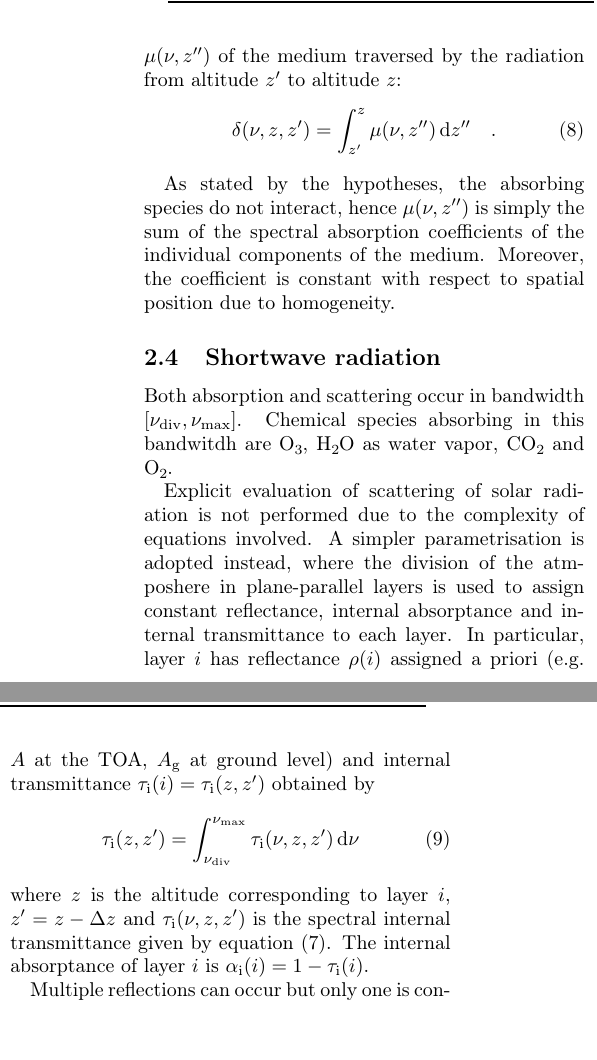
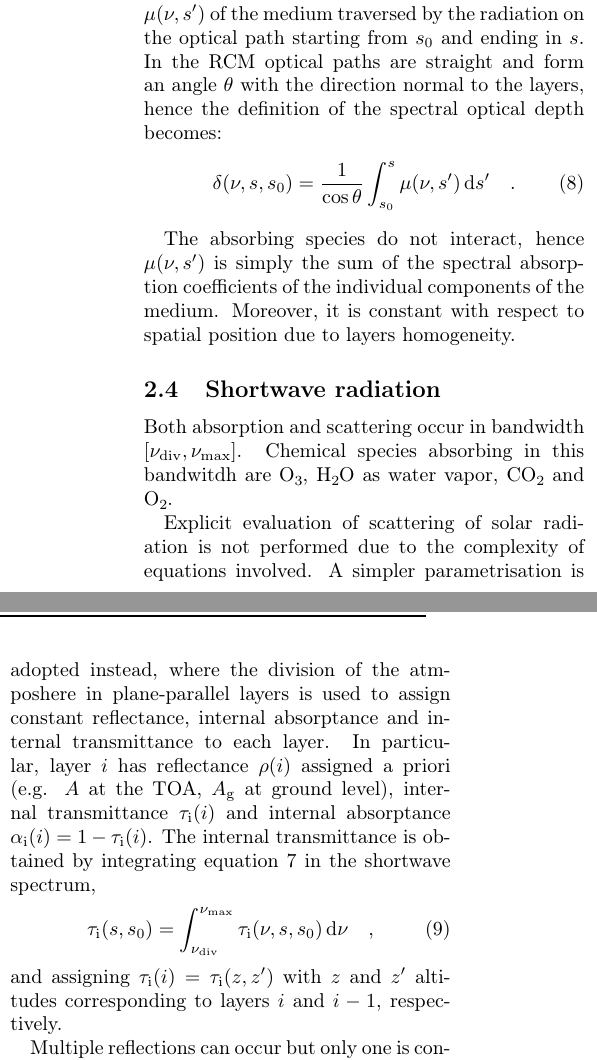
Before and after one commit to mirasac/algonume, a LaTeX paper (project/report/casari_project.tex, which reads project/report/standalone_packages.tex): two parts of the columns of page 3 of 10, joined at a grey line, cut at the place of the change, the shorter picture padded with empty space. Compiled offline with pdfLaTeX.

Commit message:
Clarify definitions optical properties of medium

```diff
--- a/project/report/casari_project.tex
+++ b/project/report/casari_project.tex
@@ -214,13 +215,13 @@ Spectral internal transmittance is given by
   \quad ,
 \end{equation}
-where $\delta(\nu, z, z')$ is the spectral optical depth, which depends only on the spectral attenuation coefficient $\mu(\nu, z'')$ of the medium traversed by the radiation from altitude $z'$ to altitude $z$:
+where $\delta(\nu, s, s_0)$ is the spectral optical depth, which depends only on the spectral attenuation coefficient $\mu(\nu, s')$ of the medium traversed by the radiation on the optical path starting from $s_0$ and ending in $s$. In the RCM optical paths are straight and form an angle $\theta$ with the direction normal to the layers, hence the definition of the spectral optical depth becomes:
 \begin{equation}
-  \label{eq:spectral_optical_thickness}
-  \delta(\nu, z, z') = \int_{z'}^{z} \mu(\nu, z'') \odif{z''}
+  \label{eq:spectral_optical_depth}
+  \delta(\nu, s, s_0) = \frac{1}{\cos \theta} \int_{s_0}^{s} \mu(\nu, s') \odif{s'}
   \quad .
 \end{equation}
 
-As stated by the hypotheses, the absorbing species do not interact, hence $\mu(\nu, z'')$ is simply the sum of the spectral absorption coefficients of the individual components of the medium. Moreover, the coefficient is constant with respect to spatial position due to homogeneity.
+The absorbing species do not interact, hence $\mu(\nu, s')$ is simply the sum of the spectral absorption coefficients of the individual components of the medium. Moreover, it is constant with respect to spatial position due to layers homogeneity.
 
 % MC I forgot one fundamental thing: atmosphere emits as a blackbody in this bandwidth, this is the reason for using Planck's law as irradiance.
 
@@ -236,12 +237,13 @@ Chemical species absorbing in this bandwitdh are \ch{O3}, \ch{H2O} as water vapo
 
 Explicit evaluation of scattering of solar radiation is not performed due to the complexity of equations involved. A simpler parametrisation is adopted instead, where the division of the atmposhere in plane-parallel layers is used to assign constant reflectance, internal absorptance and internal transmittance to each layer.
 % MC I need to introduce the division in layers at the start of the Methods section and not as a mere transition to the numerical formulation.
-In particular, layer $i$ has reflectance $\rho(i)$ assigned a priori (e.g. $A$ at the TOA, $A_\text{g}$ at ground level) and internal transmittance $\tau_\text{i}(i) = \tau_\text{i}(z, z')$ obtained by
+In particular, layer $i$ has reflectance $\rho(i)$ assigned a priori (e.g. $A$ at the TOA, $A_\text{g}$ at ground level), internal transmittance $\tau_\text{i}(i)$ and internal absorptance $\alpha_\text{i}(i) = 1 - \tau_\text{i}(i)$. The internal transmittance is obtained by integrating equation~\ref{eq:spectral_internal_transmittance} in the shortwave spectrum,
 \begin{equation}
   \label{eq:internal_transmittance}
-  \tau_\text{i}(z, z') = \int_{\nu_\text{div}}^{\nu_\text{max}} \tau_\text{i}(\nu, z, z') \odif{\nu}
+  \tau_\text{i}(s, s_0) = \int_{\nu_\text{div}}^{\nu_\text{max}} \tau_\text{i}(\nu, s, s_0) \odif{\nu}
+  \quad ,
 \end{equation}
-where $z$ is the altitude corresponding to layer $i$, $z' = z - \Delta z$ and $\tau_\text{i}(\nu, z, z')$ is the spectral internal transmittance given by equation~\eqref{eq:spectral_internal_transmittance}. The internal absorptance of layer $i$ is $\alpha_\text{i}(i) = 1 - \tau_\text{i}(i)$.
+and assigning $\tau_\text{i}(i) = \tau_\text{i}(z, z')$ with $z$ and $z'$ altitudes corresponding to layers $i$ and $i - 1$, respectively.
 % MC solar diffuse radiant flux is neglected (e.g. diffusion due to clouds), hence transmittances are characterised only by the component of solar radiation normal to the layers.
 
 % MC here talk about diffusion adding the factor of 1.66 to the optical depth, cfr. \cite[469]{Ramanathan} for a superficial explanation and \cite[217]{primer} for a more elaborated description, copied from \cite[367]{Manabe}.
--- a/project/report/standalone_packages.tex
+++ b/project/report/standalone_packages.tex
@@ -1,4 +1,4 @@
 \usepackage{graphicx}
 \usepackage[group-digits=integer,separate-uncertainty,per-mode=symbol]{siunitx}
 \usepackage{xcolor}
-\newcommand{\ESTOA}{\frac{S_0}{4 \cos \varepsilon}}
+\newcommand{\ESTOA}{\frac{S_0}{4}}
```
Also changed, not shown: project/report/casari_project.pdf, project/report/casari_project.tex (11 more changed lines).
